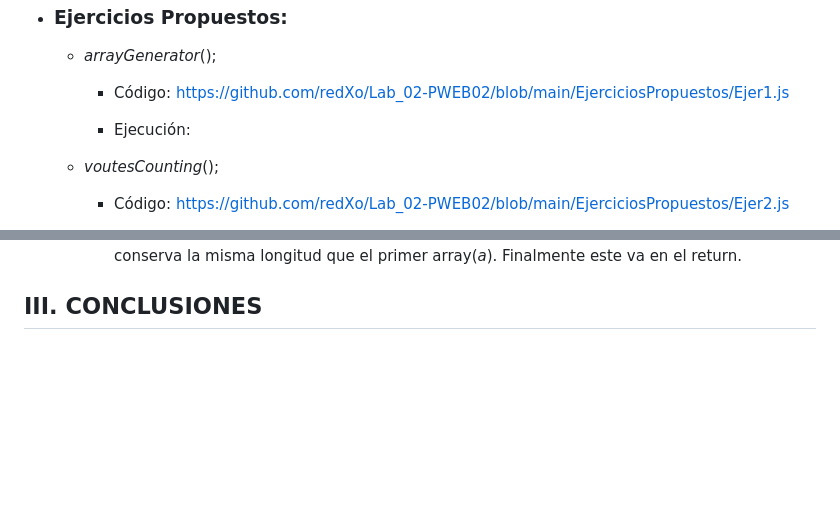
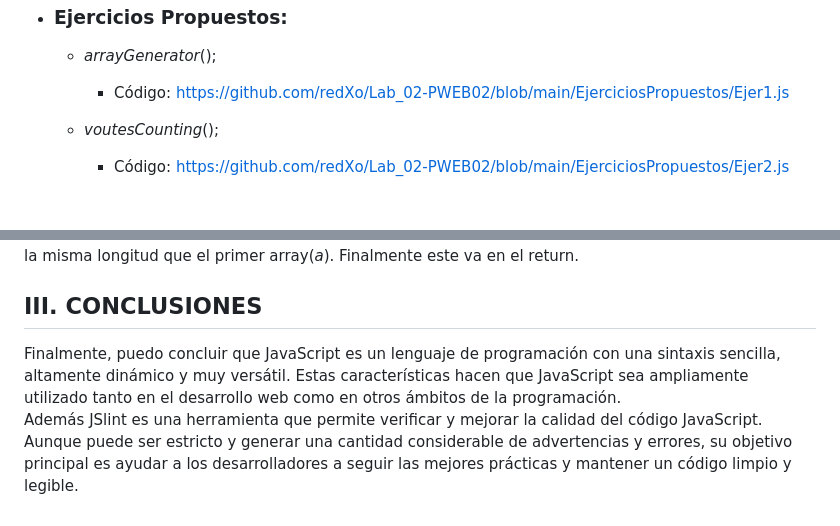
Before and after one commit to redXo/LAB_02-PWEB_02, a Markdown page: README.md, 2 parts joined by grey strips. Rendered like a GitHub page; blank space fills up the shorter version.

```diff
--- a/README.md
+++ b/README.md
@@ -105,7 +105,7 @@
 	 - *arrayGenerator*();
 		 - Código: https://github.com/redXo/Lab_02-PWEB02/blob/main/EjerciciosPropuestos/Ejer1.js
 
-		 - Ejecución:
+
 
 	 - *voutesCounting*();
 		 - Código: https://github.com/redXo/Lab_02-PWEB02/blob/main/EjerciciosPropuestos/Ejer2.js
@@ -130,2 +131,5 @@
    	    - Cree un nuevo array(*newA*) que almacena los aleatorios, esto usando el método ***.map*** y este conserva la misma longitud que el primer array(*a*). Finalmente este va en el return.
    <h2>III. CONCLUSIONES</h2>
+ Finalmente, puedo concluir que JavaScript es un lenguaje de programación con una sintaxis sencilla, altamente dinámico y muy versátil. Estas características hacen que JavaScript sea ampliamente utilizado tanto en el desarrollo web como en otros ámbitos de la programación.
+
+Además JSlint es una herramienta que permite verificar y mejorar la calidad del código JavaScript. Aunque puede ser estricto y generar una cantidad considerable de advertencias y errores, su objetivo principal es ayudar a los desarrolladores a seguir las mejores prácticas y mantener un código limpio y legible.
```
Also changed, not shown: other parts of README.md (+9 -8 lines).
